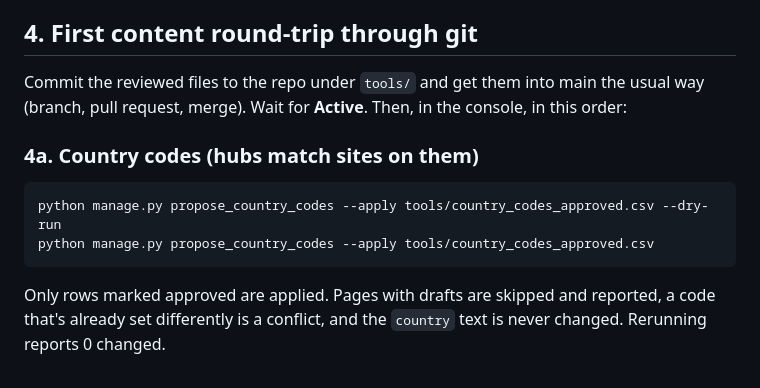
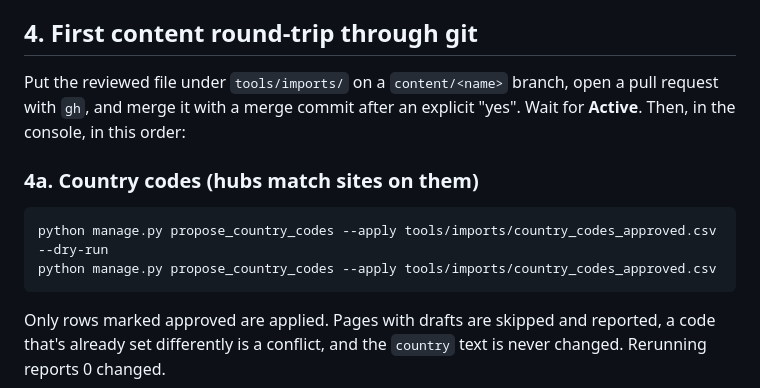
Before and after one commit to stevenfyfee-ui/sitesofgrace, a Markdown page: docs/v2/GO-LIVE.md, the part around one of its changes. Drawn GitHub-style.

````diff
--- a/docs/v2/GO-LIVE.md
+++ b/docs/v2/GO-LIVE.md
@@ -94,14 +101,15 @@ that `/contact/?topic=correction&page=<any site id>` opens the form with "Submit
 
 ## 4. First content round-trip through git
 
-Commit the reviewed files to the repo under `tools/` and get them into main the usual way (branch,
-pull request, merge). Wait for **Active**. Then, in the console, in this order:
+Put the reviewed file under `tools/imports/` on a `content/<name>` branch, open a pull request
+with `gh`, and merge it with a merge commit after an explicit "yes". Wait for **Active**. Then, in
+the console, in this order:
 
 ### 4a. Country codes (hubs match sites on them)
 
 ```
-python manage.py propose_country_codes --apply tools/country_codes_approved.csv --dry-run
-python manage.py propose_country_codes --apply tools/country_codes_approved.csv
+python manage.py propose_country_codes --apply tools/imports/country_codes_approved.csv --dry-run
+python manage.py propose_country_codes --apply tools/imports/country_codes_approved.csv
 ```
 
 Only rows marked approved are applied. Pages with drafts are skipped and reported, a code that's
````
Also changed, not shown: other parts of docs/v2/GO-LIVE.md (+24 -16 lines), docs/v2/PULL-REQUEST.md (+5 -0 lines), docs/v2/phase0-findings.md (+6 -0 lines).
